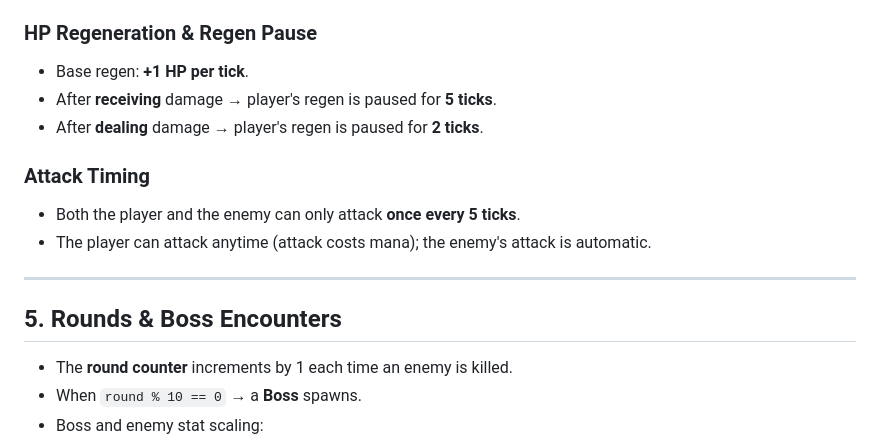
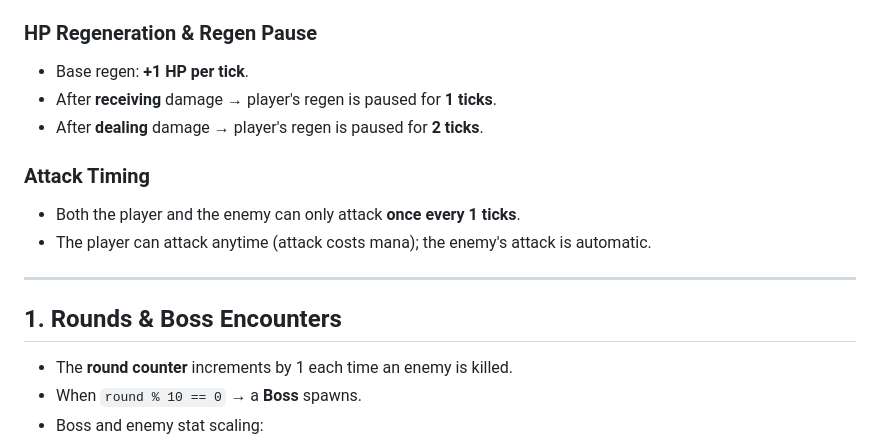
Before and after one commit to GrzegorzMatczak1/game_session_server_fast_api, a Markdown page: README.md, the part around one of its changes. Rendered like a GitHub page.

```diff
--- a/README.md
+++ b/README.md
@@ -64,16 +64,16 @@ Characters are created and deleted via the API (see §6). Stats can be upgraded
 
 ### HP Regeneration & Regen Pause
 - Base regen: **+1 HP per tick**.
-- After **receiving** damage → player's regen is paused for **5 ticks**.
+- After **receiving** damage → player's regen is paused for **1 ticks**.
 - After **dealing** damage → player's regen is paused for **2 ticks**.
 
 ### Attack Timing
-- Both the player and the enemy can only attack **once every 5 ticks**.
+- Both the player and the enemy can only attack **once every 1 ticks**.
 - The player can attack anytime (attack costs mana); the enemy's attack is automatic.
 
 ---
 
-## 5. Rounds & Boss Encounters
+## 1. Rounds & Boss Encounters
 
 - The **round counter** increments by 1 each time an enemy is killed.
 - When `round % 10 == 0` → a **Boss** spawns.
```
Also changed, not shown: other parts of README.md (+15 -18 lines).
